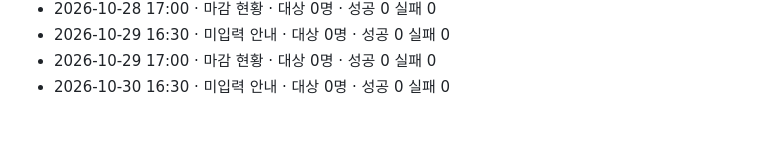
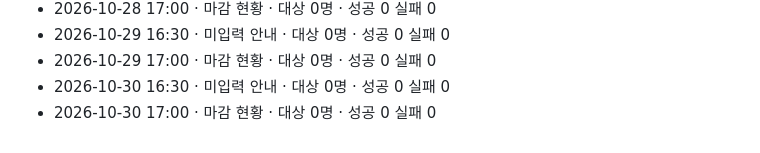
Before and after one commit to sajui80/shuttle-board2, a Markdown page: logs/2026-10.md, the part around the change. Drawn GitHub-style.

Commit message:
알림 발송 기록 2026-10-30

```diff
--- a/logs/2026-10.md
+++ b/logs/2026-10.md
@@ -50,3 +50,4 @@
 - 2026-10-29 16:30 · 미입력 안내 · 대상 0명 · 성공 0 실패 0
 - 2026-10-29 17:00 · 마감 현황 · 대상 0명 · 성공 0 실패 0
 - 2026-10-30 16:30 · 미입력 안내 · 대상 0명 · 성공 0 실패 0
+- 2026-10-30 17:00 · 마감 현황 · 대상 0명 · 성공 0 실패 0
```
